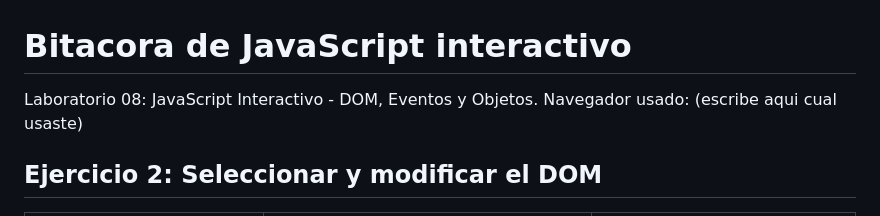
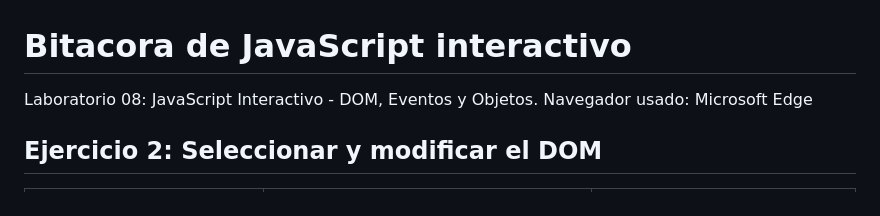
Before and after one commit to tonoarias-stack/lab08-dom, a Markdown page: notas/BITACORA.md, the part around the change. GitHub-like rendering.

Commit message:
Corrige navegador usado en bitacora

```diff
--- a/notas/BITACORA.md
+++ b/notas/BITACORA.md
@@ -1,7 +1,7 @@
 # Bitacora de JavaScript interactivo
 
 Laboratorio 08: JavaScript Interactivo - DOM, Eventos y Objetos.
-Navegador usado: (escribe aqui cual usaste)
+Navegador usado: Microsoft Edge
 
 ## Ejercicio 2: Seleccionar y modificar el DOM
 
```
